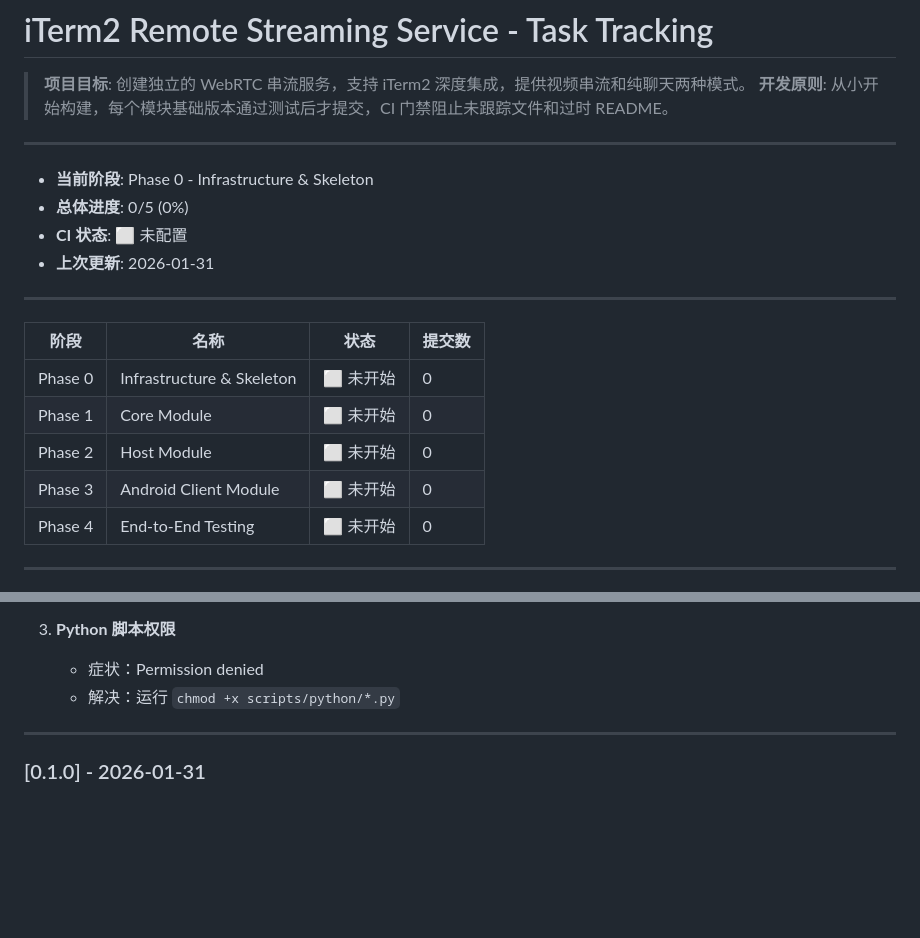
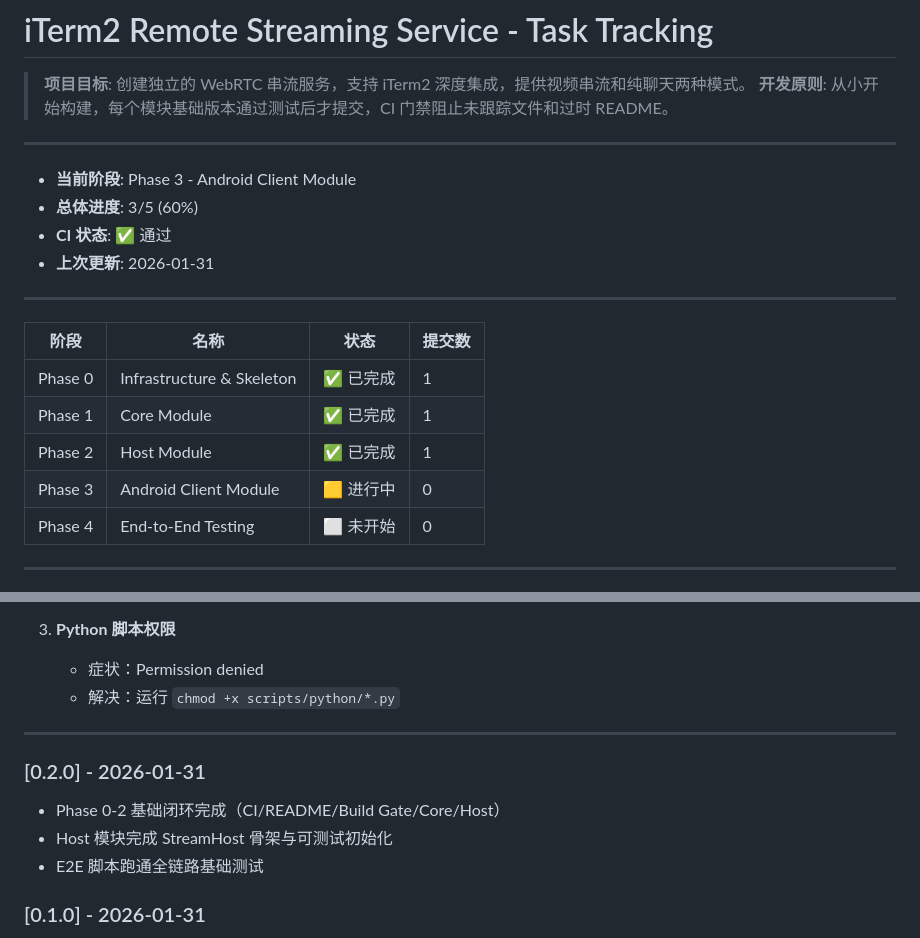
Before and after one commit to Jasonzhangf/itermRemote, a Markdown page: task.md, 2 parts joined by grey strips. Rendered like a GitHub page; blank space fills up the shorter version.

Commit message:
Update task.md: mark Phase 0-2 complete, start Phase 3

```diff
--- a/task.md
+++ b/task.md
@@ -6,9 +6,9 @@
 ---
 
 
-- **当前阶段**: Phase 0 - Infrastructure & Skeleton
-- **总体进度**: 0/5 (0%)
-- **CI 状态**: ⬜ 未配置
+- **当前阶段**: Phase 3 - Android Client Module
+- **总体进度**: 3/5 (60%)
+- **CI 状态**: ✅ 通过
 - **上次更新**: 2026-01-31
 
 ---
@@ -16,10 +16,10 @@
 
 | 阶段 | 名称 | 状态 | 提交数 |
 |------|------|------|--------|
-| Phase 0 | Infrastructure & Skeleton | ⬜ 未开始 | 0 |
-| Phase 1 | Core Module | ⬜ 未开始 | 0 |
-| Phase 2 | Host Module | ⬜ 未开始 | 0 |
-| Phase 3 | Android Client Module | ⬜ 未开始 | 0 |
+| Phase 0 | Infrastructure & Skeleton | ✅ 已完成 | 1 |
+| Phase 1 | Core Module | ✅ 已完成 | 1 |
+| Phase 2 | Host Module | ✅ 已完成 | 1 |
+| Phase 3 | Android Client Module | 🟨 进行中 | 0 |
 | Phase 4 | End-to-End Testing | ⬜ 未开始 | 0 |
 
 ---
@@ -374,6 +374,11 @@
 ---
 
 
+### [0.2.0] - 2026-01-31
+- Phase 0-2 基础闭环完成（CI/README/Build Gate/Core/Host）
+- Host 模块完成 StreamHost 骨架与可测试初始化
+- E2E 脚本跑通全链路基础测试
+
 ### [0.1.0] - 2026-01-31
 - 初始任务跟踪文档
 - 定义 4 个开发阶段
```
Also changed, not shown: other parts of task.md (+3 -3 lines).
